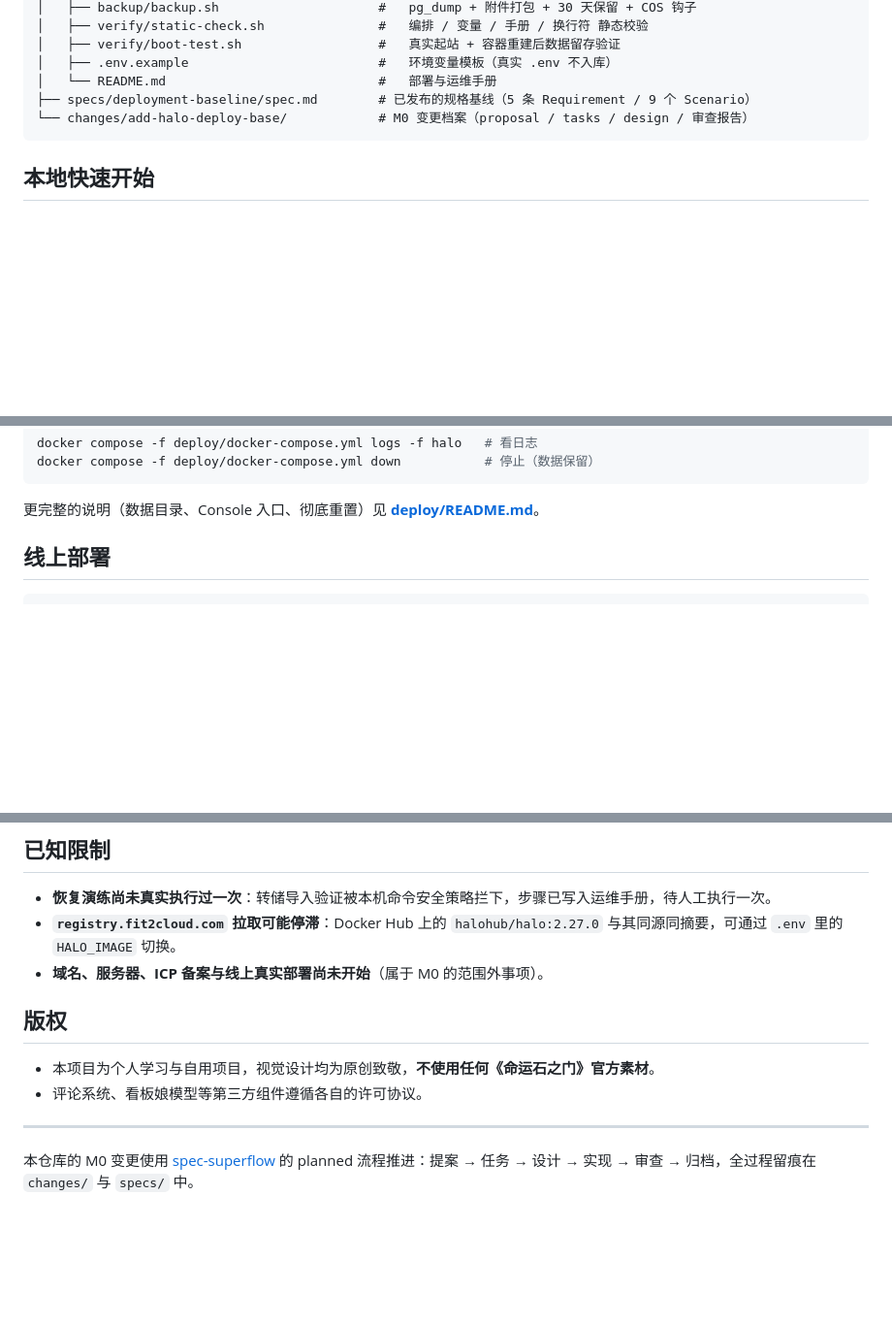
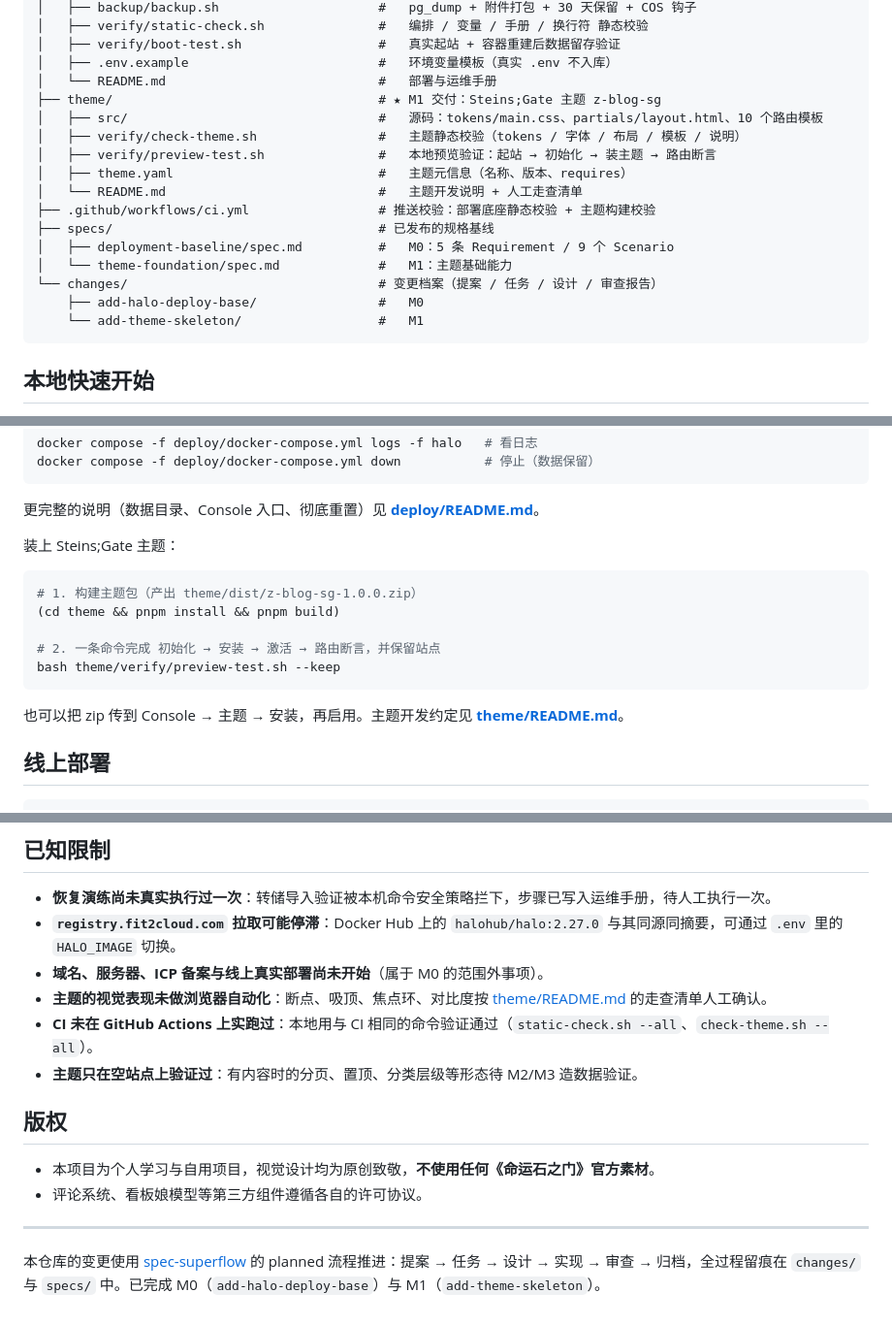
Before and after one commit to IcfBrest/Z_Blog, a Markdown page: README.md, 3 parts joined by grey strips. Shown at 97% size. Drawn GitHub-style; blank space fills up the shorter version.

Commit message:
docs: README 更新 M1 完成状态、主题使用说明与已知限制

````diff
--- a/README.md
+++ b/README.md
@@ -51,8 +51,19 @@
 │   ├── verify/boot-test.sh                  #   真实起站 + 容器重建后数据留存验证
 │   ├── .env.example                         #   环境变量模板（真实 .env 不入库）
 │   └── README.md                            #   部署与运维手册
-├── specs/deployment-baseline/spec.md        # 已发布的规格基线（5 条 Requirement / 9 个 Scenario）
-└── changes/add-halo-deploy-base/            # M0 变更档案（proposal / tasks / design / 审查报告）
+├── theme/                                   # ★ M1 交付：Steins;Gate 主题 z-blog-sg
+│   ├── src/                                 #   源码：tokens/main.css、partials/layout.html、10 个路由模板
+│   ├── verify/check-theme.sh                #   主题静态校验（tokens / 字体 / 布局 / 模板 / 说明）
+│   ├── verify/preview-test.sh               #   本地预览验证：起站 → 初始化 → 装主题 → 路由断言
+│   ├── theme.yaml                           #   主题元信息（名称、版本、requires）
+│   └── README.md                            #   主题开发说明 + 人工走查清单
+├── .github/workflows/ci.yml                 # 推送校验：部署底座静态校验 + 主题构建校验
+├── specs/                                   # 已发布的规格基线
+│   ├── deployment-baseline/spec.md          #   M0：5 条 Requirement / 9 个 Scenario
+│   └── theme-foundation/spec.md             #   M1：主题基础能力
+└── changes/                                 # 变更档案（提案 / 任务 / 设计 / 审查报告）
+    ├── add-halo-deploy-base/                #   M0
+    └── add-theme-skeleton/                  #   M1
 ```
 
 ## 本地快速开始
@@ -77,6 +88,18 @@ docker compose -f deploy/docker-compose.yml down           # 停止（数据保
 ```
 
 更完整的说明（数据目录、Console 入口、彻底重置）见 **[deploy/README.md](deploy/README.md)**。
+
+装上 Steins;Gate 主题：
+
+```bash
+# 1. 构建主题包（产出 theme/dist/z-blog-sg-1.0.0.zip）
+(cd theme && pnpm install && pnpm build)
+
+# 2. 一条命令完成 初始化 → 安装 → 激活 → 路由断言，并保留站点
+bash theme/verify/preview-test.sh --keep
+```
+
+也可以把 zip 传到 Console → 主题 → 安装，再启用。主题开发约定见 **[theme/README.md](theme/README.md)**。
 
 ## 线上部署
 
@@ -133,6 +159,9 @@ bash deploy/backup/backup.sh --dry-run      # 备份脚本演练（不加 --dry-
 - **恢复演练尚未真实执行过一次**：转储导入验证被本机命令安全策略拦下，步骤已写入运维手册，待人工执行一次。
 - **`registry.fit2cloud.com` 拉取可能停滞**：Docker Hub 上的 `halohub/halo:2.27.0` 与其同源同摘要，可通过 `.env` 里的 `HALO_IMAGE` 切换。
 - **域名、服务器、ICP 备案与线上真实部署尚未开始**（属于 M0 的范围外事项）。
+- **主题的视觉表现未做浏览器自动化**：断点、吸顶、焦点环、对比度按 [theme/README.md](theme/README.md) 的走查清单人工确认。
+- **CI 未在 GitHub Actions 上实跑过**：本地用与 CI 相同的命令验证通过（`static-check.sh --all`、`check-theme.sh --all`）。
+- **主题只在空站点上验证过**：有内容时的分页、置顶、分类层级等形态待 M2/M3 造数据验证。
 
 ## 版权
 
@@ -141,4 +170,4 @@ bash deploy/backup/backup.sh --dry-run      # 备份脚本演练（不加 --dry-
 
 ---
 
-本仓库的 M0 变更使用 [spec-superflow](https://github.com/MageByte-Zero/spec-superflow) 的 planned 流程推进：提案 → 任务 → 设计 → 实现 → 审查 → 归档，全过程留痕在 `changes/` 与 `specs/` 中。
+本仓库的变更使用 [spec-superflow](https://github.com/MageByte-Zero/spec-superflow) 的 planned 流程推进：提案 → 任务 → 设计 → 实现 → 审查 → 归档，全过程留痕在 `changes/` 与 `specs/` 中。已完成 M0（`add-halo-deploy-base`）与 M1（`add-theme-skeleton`）。
````
Also changed, not shown: other parts of README.md (+5 -2 lines).
